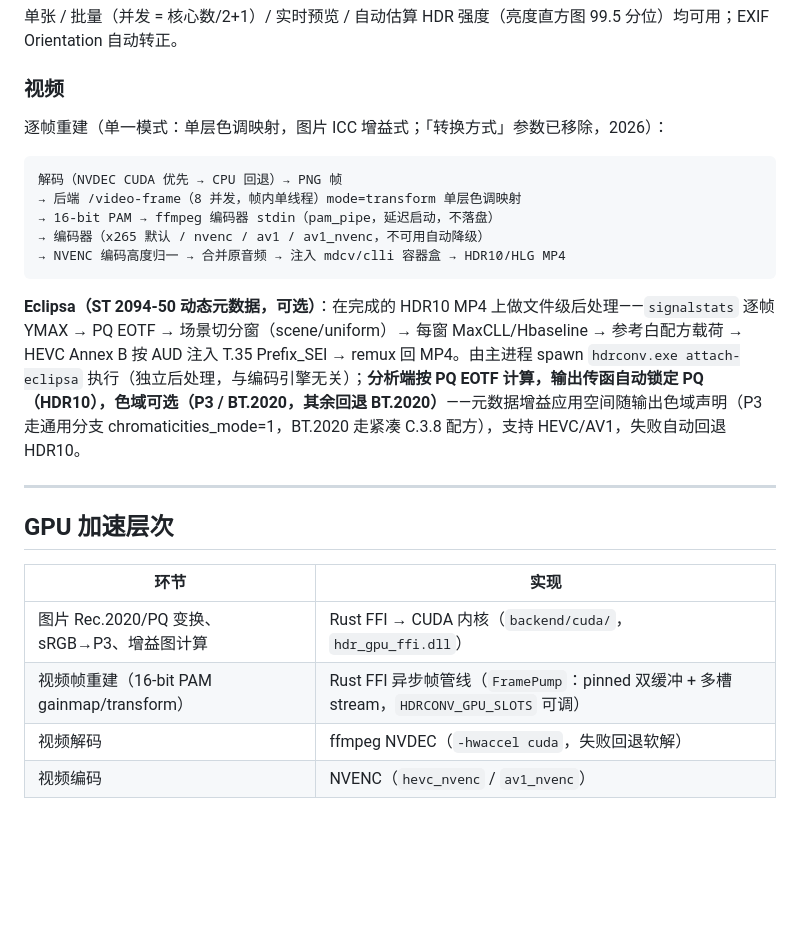
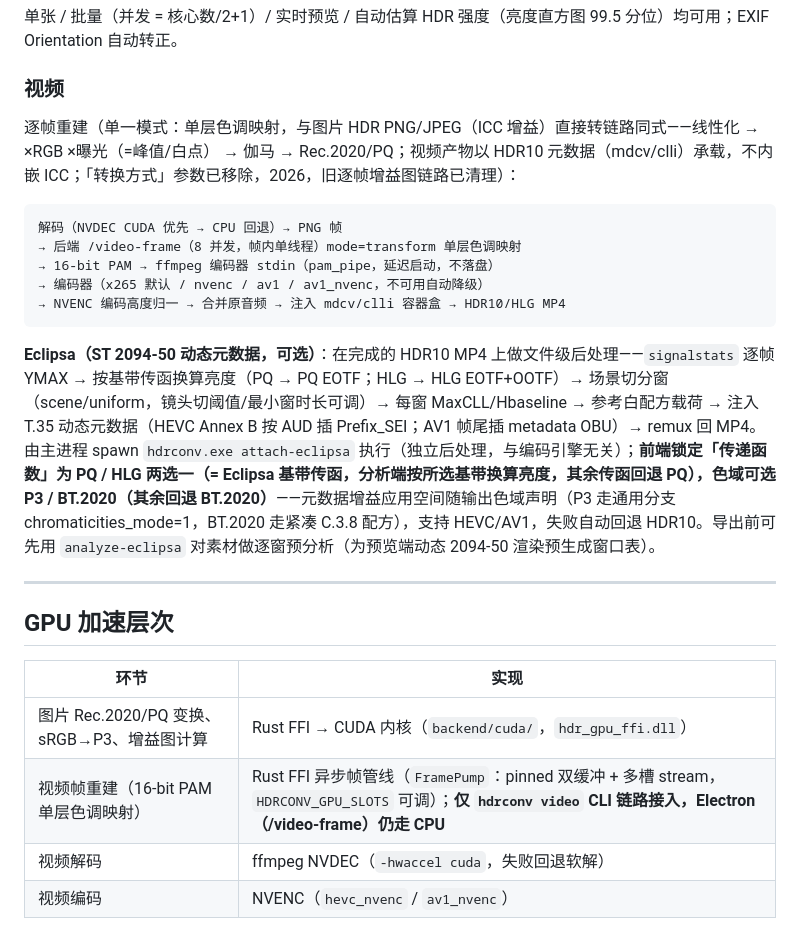
Before and after one commit to pixelllip/HDR-Converter, a Markdown page: README.md, the part around one of its changes. GitHub-like rendering; blank space fills up the shorter version.

````diff
--- a/README.md
+++ b/README.md
@@ -57,7 +61,7 @@ Rust 引擎通过 stdout 打印端口行 `HDR_BACKEND_PORT:<port>`，主进程
 
 ### 视频
 
-逐帧重建（单一模式：单层色调映射，图片 ICC 增益式；「转换方式」参数已移除，2026）：
+逐帧重建（单一模式：单层色调映射，与图片 HDR PNG/JPEG（ICC 增益）直接转链路同式——线性化 → ×RGB ×曝光（=峰值/白点） → 伽马 → Rec.2020/PQ；视频产物以 HDR10 元数据（mdcv/clli）承载，不内嵌 ICC；「转换方式」参数已移除，2026，旧逐帧增益图链路已清理）：
 
 ```
 解码（NVDEC CUDA 优先 → CPU 回退）→ PNG 帧
@@ -67,7 +71,7 @@ Rust 引擎通过 stdout 打印端口行 `HDR_BACKEND_PORT:<port>`，主进程
 → NVENC 编码高度归一 → 合并原音频 → 注入 mdcv/clli 容器盒 → HDR10/HLG MP4
 ```
 
-**Eclipsa（ST 2094-50 动态元数据，可选）**：在完成的 HDR10 MP4 上做文件级后处理——`signalstats` 逐帧 YMAX → PQ EOTF → 场景切分窗（scene/uniform）→ 每窗 MaxCLL/Hbaseline → 参考白配方载荷 → HEVC Annex B 按 AUD 注入 T.35 Prefix_SEI → remux 回 MP4。由主进程 spawn `hdrconv.exe attach-eclipsa` 执行（独立后处理，与编码引擎无关）；**分析端按 PQ EOTF 计算，输出传函自动锁定 PQ（HDR10），色域可选（P3 / BT.2020，其余回退 BT.2020）**——元数据增益应用空间随输出色域声明（P3 走通用分支 chromaticities_mode=1，BT.2020 走紧凑 C.3.8 配方），支持 HEVC/AV1，失败自动回退 HDR10。
+**Eclipsa（ST 2094-50 动态元数据，可选）**：在完成的 HDR10 MP4 上做文件级后处理——`signalstats` 逐帧 YMAX → 按基带传函换算亮度（PQ → PQ EOTF；HLG → HLG EOTF+OOTF）→ 场景切分窗（scene/uniform，镜头切阈值/最小窗时长可调）→ 每窗 MaxCLL/Hbaseline → 参考白配方载荷 → 注入 T.35 动态元数据（HEVC Annex B 按 AUD 插 Prefix_SEI；AV1 帧尾插 metadata OBU）→ remux 回 MP4。由主进程 spawn `hdrconv.exe attach-eclipsa` 执行（独立后处理，与编码引擎无关）；**前端锁定「传递函数」为 PQ / HLG 两选一（= Eclipsa 基带传函，分析端按所选基带换算亮度，其余传函回退 PQ），色域可选 P3 / BT.2020（其余回退 BT.2020）**——元数据增益应用空间随输出色域声明（P3 走通用分支 chromaticities_mode=1，BT.2020 走紧凑 C.3.8 配方），支持 HEVC/AV1，失败自动回退 HDR10。导出前可先用 `analyze-eclipsa` 对素材做逐窗预分析（为预览端动态 2094-50 渲染预生成窗口表）。
 
 ---
 
@@ -76,7 +80,7 @@ Rust 引擎通过 stdout 打印端口行 `HDR_BACKEND_PORT:<port>`，主进程
 | 环节 | 实现 |
 |---|---|
 | 图片 Rec.2020/PQ 变换、sRGB→P3、增益图计算 | Rust FFI → CUDA 内核（`backend/cuda/`，`hdr_gpu_ffi.dll`） |
-| 视频帧重建（16-bit PAM gainmap/transform） | Rust FFI 异步帧管线（`FramePump`：pinned 双缓冲 + 多槽 stream，`HDRCONV_GPU_SLOTS` 可调） |
+| 视频帧重建（16-bit PAM 单层色调映射） | Rust FFI 异步帧管线（`FramePump`：pinned 双缓冲 + 多槽 stream，`HDRCONV_GPU_SLOTS` 可调）；**仅 `hdrconv video` CLI 链路接入，Electron（/video-frame）仍走 CPU** |
 | 视频解码 | ffmpeg NVDEC（`-hwaccel cuda`，失败回退软解） |
 | 视频编码 | NVENC（`hevc_nvenc` / `av1_nvenc`） |
 
````
Also changed, not shown: other parts of README.md (+33 -15 lines), docs/UPDATE_NOTES_vs_0.3.2.md (added, +73 -0 lines).
